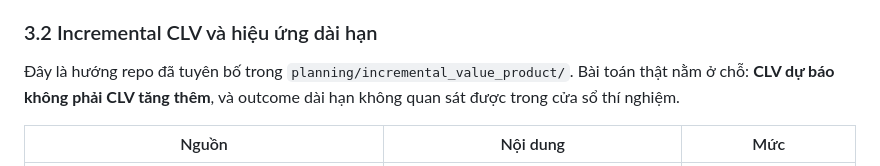
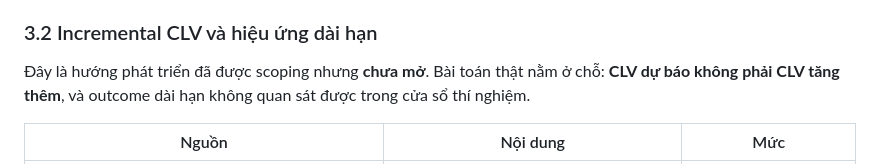
Before and after one commit to ThanhDatVN/Causal-Uplift-for-Activation-and-Retention, a Markdown page: planning/RESEARCH_LANDSCAPE_2026.md, the part around the change. Drawn GitHub-style.

Commit message:
Sua tham chieu lac hau lam CI do sau khi gom tai lieu vao _noi-bo
planning/RESEARCH_LANDSCAPE_2026.md con tro toi planning/incremental_value_product/
- thu muc da chuyen vao _noi-bo/ke-hoach/ nhung tham chieu thi quen sua.

Vi sao local pass ma CI fail: tests/repo_state.py hoi git check-ignore de phan
biet 'thieu do loi' voi 'thieu do co y'. Tren may nay git van bao duong dan do
bi ignore du .gitignore khong con dong nao khop - nen test bo qua. Tren CI thi
khong, nen no bao hong.

Bai hoc: co che 'bo qua neu bi gitignore' che duoc tham chieu lac hau that. No
van dung khi duong dan la artifact co y khong commit (joblib, npz), nhung khong
bat duoc truong hop file bi di chuyen.

Kiem truc tiep bang git ls-files thay vi qua check-ignore cho thay 4 tham chieu:
3 cai la artifact bi ignore dung thiet ke, 1 cai la lac hau that.

```diff
--- a/planning/RESEARCH_LANDSCAPE_2026.md
+++ b/planning/RESEARCH_LANDSCAPE_2026.md
@@ -200,7 +200,7 @@ kỳ policy top-k nào.
 
 ### 3.2 Incremental CLV và hiệu ứng dài hạn
 
-Đây là hướng repo đã tuyên bố trong `planning/incremental_value_product/`. Bài toán
+Đây là hướng phát triển đã được scoping nhưng **chưa mở**. Bài toán
 thật nằm ở chỗ: **CLV dự báo không phải CLV tăng thêm**, và outcome dài hạn không
 quan sát được trong cửa sổ thí nghiệm.
 
```
